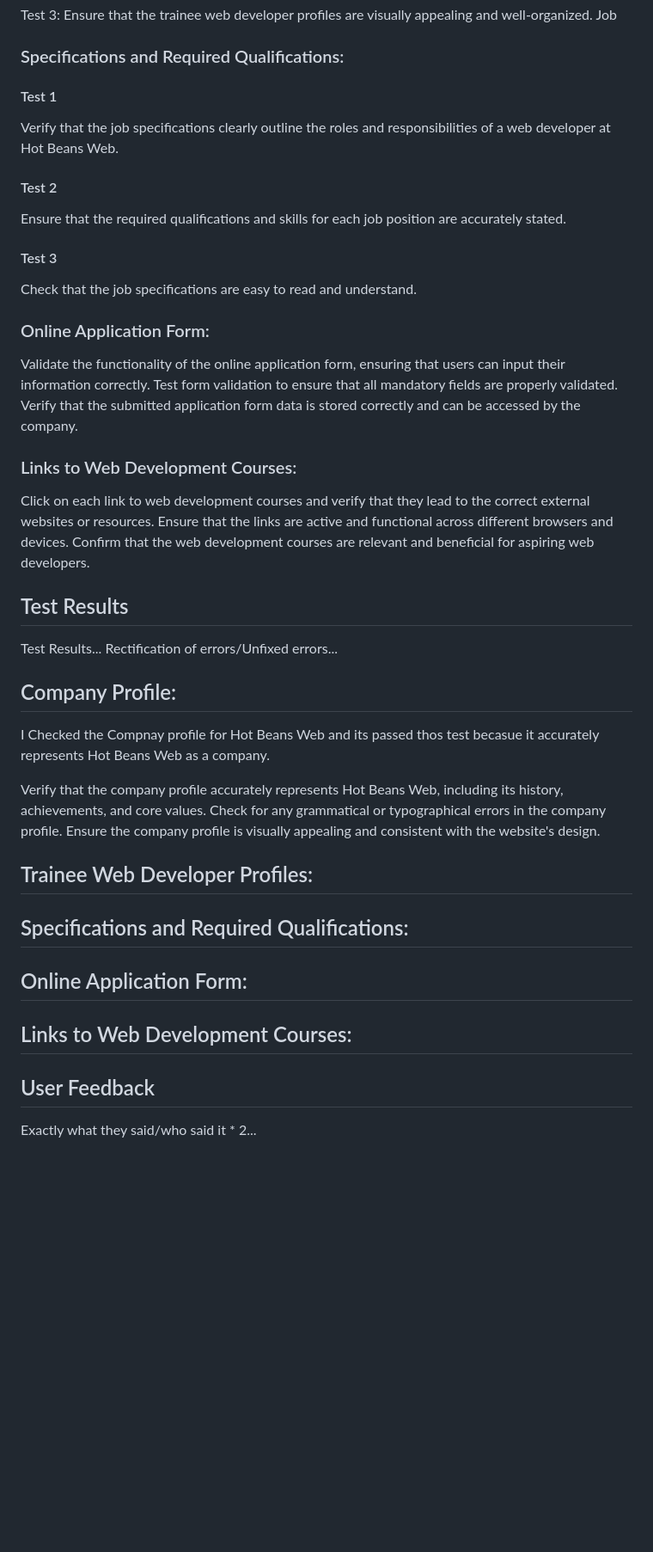
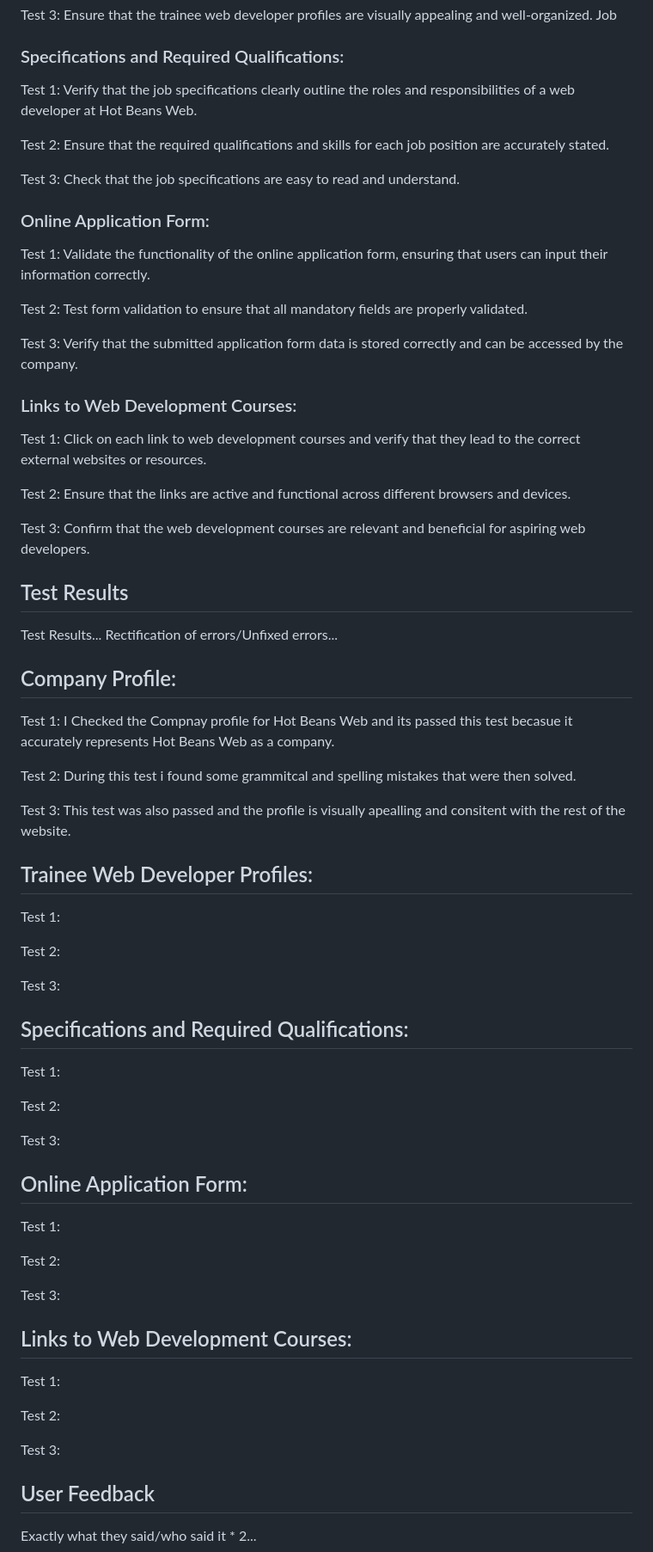
Before and after one commit to CompIsle/Unit-15-Asignment-2, a Markdown page: doc/Test.md, the part around the change. Shown: that part at 86% size. GitHub-like rendering; blank space fills up the shorter version.

Commit message:
COmpnay profile test

```diff
--- a/doc/Test.md
+++ b/doc/Test.md
@@ -20,24 +20,25 @@ Test 3: Ensure that the trainee web developer profiles are visually appealing an
 Job
 
 ### Specifications and Required Qualifications:
-#### Test 1
-Verify that the job specifications clearly outline the roles and responsibilities of a web developer at Hot Beans Web.
+Test 1: Verify that the job specifications clearly outline the roles and responsibilities of a web developer at Hot Beans Web.
 
-#### Test 2
-Ensure that the required qualifications and skills for each job position are accurately stated.
+Test 2: Ensure that the required qualifications and skills for each job position are accurately stated.
 
-#### Test 3
-Check that the job specifications are easy to read and understand.
+Test 3: Check that the job specifications are easy to read and understand.
 
 ### Online Application Form:
-Validate the functionality of the online application form, ensuring that users can input their information correctly.
-Test form validation to ensure that all mandatory fields are properly validated.
-Verify that the submitted application form data is stored correctly and can be accessed by the company.
+Test 1: Validate the functionality of the online application form, ensuring that users can input their information correctly.
+
+Test 2: Test form validation to ensure that all mandatory fields are properly validated.
+
+Test 3: Verify that the submitted application form data is stored correctly and can be accessed by the company.
 
 ### Links to Web Development Courses:
-Click on each link to web development courses and verify that they lead to the correct external websites or resources.
-Ensure that the links are active and functional across different browsers and devices.
-Confirm that the web development courses are relevant and beneficial for aspiring web developers.
+Test 1: Click on each link to web development courses and verify that they lead to the correct external websites or resources.
+
+Test 2: Ensure that the links are active and functional across different browsers and devices.
+
+Test 3: Confirm that the web development courses are relevant and beneficial for aspiring web developers.
 
 
 ## Test Results
@@ -45,19 +46,41 @@ Test Results...
 Rectification of errors/Unfixed errors...
 
 ## Company Profile:
-I Checked the Compnay profile for Hot Beans Web and its passed thos test becasue it accurately represents Hot Beans Web as a company.
+Test 1: I Checked the Compnay profile for Hot Beans Web and its passed this test becasue it accurately represents Hot Beans Web as a company.
 
-Verify that the company profile accurately represents Hot Beans Web, including its history, achievements, and core values.
-Check for any grammatical or typographical errors in the company profile.
-Ensure the company profile is visually appealing and consistent with the website's design.
+Test 2: During this test i found some grammitcal and spelling mistakes that were then solved.
+
+Test 3: This test was also passed and the profile is visually apealling and consitent with the rest of the website.
+
+
 
 ## Trainee Web Developer Profiles:
+Test 1:
+
+Test 2:
+
+Test 3:
 
 ## Specifications and Required Qualifications:
+Test 1:
+
+Test 2:
+
+Test 3:
 
 ## Online Application Form:
+Test 1:
+
+Test 2:
+
+Test 3:
 
 ## Links to Web Development Courses:
+Test 1:
+
+Test 2:
+
+Test 3:
 
 
 ## User Feedback
```
